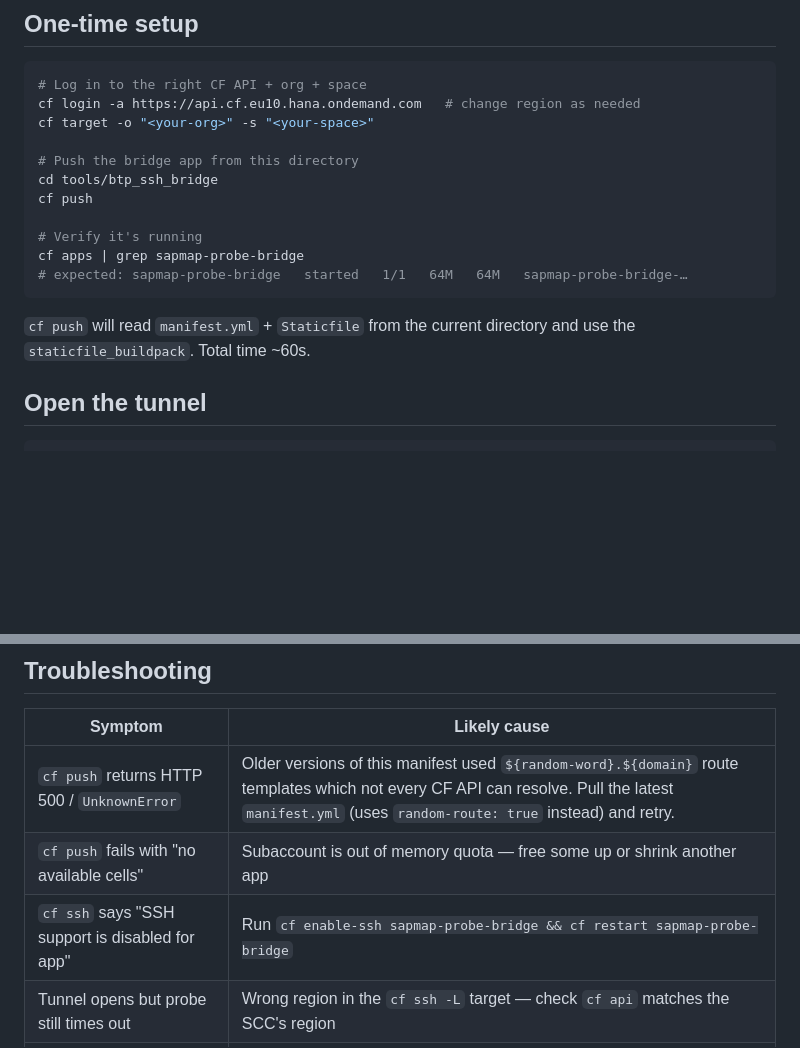
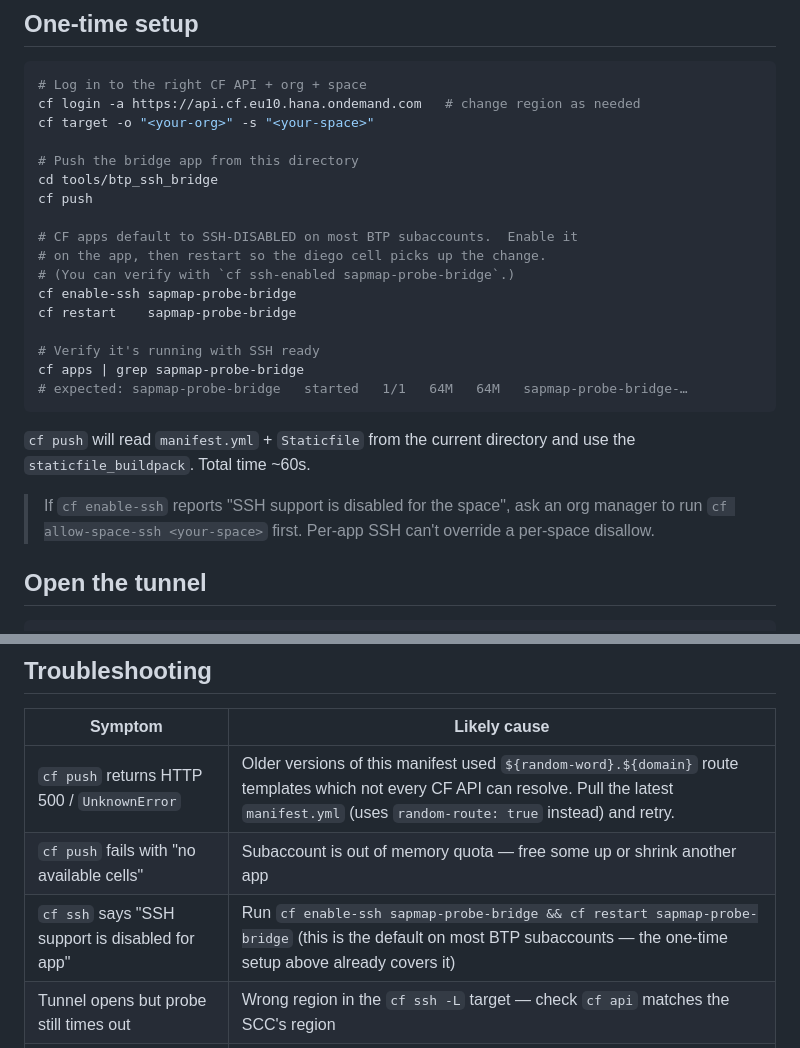
Before and after one commit to SecuritySilverbacks/SAPMAP, a Markdown page: tools/btp_ssh_bridge/README.md, 2 parts joined by grey strips. GitHub-like rendering; blank space fills up the shorter version.

Commit message:
tools/btp_ssh_bridge: bake cf enable-ssh + restart into the main recipe
Operator: had to run ``cf enable-ssh sapmap-probe-bridge`` manually
before the tunnel worked.  CF apps default to SSH-DISABLED on most
BTP subaccounts so this is a guaranteed step, not an edge case.

Readme update — main one-time-setup block now includes:
  cf enable-ssh sapmap-probe-bridge
  cf restart    sapmap-probe-bridge
plus a note that per-space disallow overrides per-app enable, with
the org-manager fix.

Co-Authored-By: Claude Opus 4.7 (1M context) <noreply@anthropic.com>

````diff
--- a/tools/btp_ssh_bridge/README.md
+++ b/tools/btp_ssh_bridge/README.md
@@ -25,13 +25,23 @@ cf target -o "<your-org>" -s "<your-space>"
 cd tools/btp_ssh_bridge
 cf push
 
-# Verify it's running
+# CF apps default to SSH-DISABLED on most BTP subaccounts.  Enable it
+# on the app, then restart so the diego cell picks up the change.
+# (You can verify with `cf ssh-enabled sapmap-probe-bridge`.)
+cf enable-ssh sapmap-probe-bridge
+cf restart    sapmap-probe-bridge
+
+# Verify it's running with SSH ready
 cf apps | grep sapmap-probe-bridge
 # expected: sapmap-probe-bridge   started   1/1   64M   64M   sapmap-probe-bridge-…
 ```
 
 `cf push` will read `manifest.yml` + `Staticfile` from the current
 directory and use the `staticfile_buildpack`.  Total time ~60s.
+
+> If `cf enable-ssh` reports "SSH support is disabled for the space",
+> ask an org manager to run `cf allow-space-ssh <your-space>` first.
+> Per-app SSH can't override a per-space disallow.
 
 ## Open the tunnel
 
@@ -83,7 +93,7 @@ cf delete sapmap-probe-bridge -f -r    # -r also removes the route
 |---|---|
 | `cf push` returns HTTP 500 / `UnknownError` | Older versions of this manifest used `${random-word}.${domain}` route templates which not every CF API can resolve.  Pull the latest `manifest.yml` (uses `random-route: true` instead) and retry. |
 | `cf push` fails with "no available cells" | Subaccount is out of memory quota — free some up or shrink another app |
-| `cf ssh` says "SSH support is disabled for app" | Run `cf enable-ssh sapmap-probe-bridge && cf restart sapmap-probe-bridge` |
+| `cf ssh` says "SSH support is disabled for app" | Run `cf enable-ssh sapmap-probe-bridge && cf restart sapmap-probe-bridge` (this is the default on most BTP subaccounts — the one-time setup above already covers it) |
 | Tunnel opens but probe still times out | Wrong region in the `cf ssh -L` target — check `cf api` matches the SCC's region |
 | `cf ssh` says "SSH is disabled for the space" | Org/Space SSH policy blocks it — ask an org manager to `cf allow-space-ssh <space>` |
 | Probe runs but returns 401 | PP cert was minted but the on-prem USREXTID rule didn't resolve to a real ABAP user — re-check the PP analyser verdict |
````
